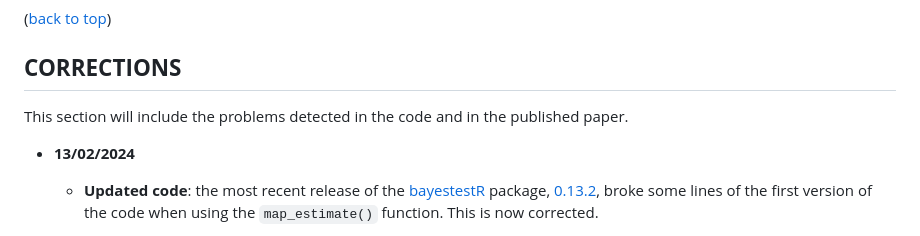
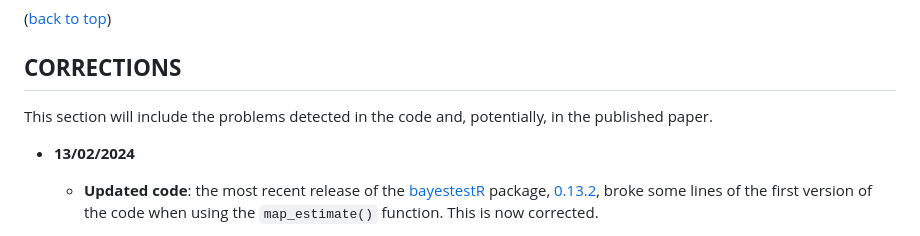
Before and after one commit to palmaraz/GuadalShiftR, a Markdown page: README.md, the part around the change. Drawn GitHub-style.

```diff
--- a/README.md
+++ b/README.md
@@ -153,7 +153,7 @@ A list of these packages is placed at the end of this document.
 
 ## **CORRECTIONS**
 
-This section will include the problems detected in the code and in the published paper.
+This section will include the problems detected in the code and, potentially, in the published paper.
 
 - **13/02/2024**
 
```
